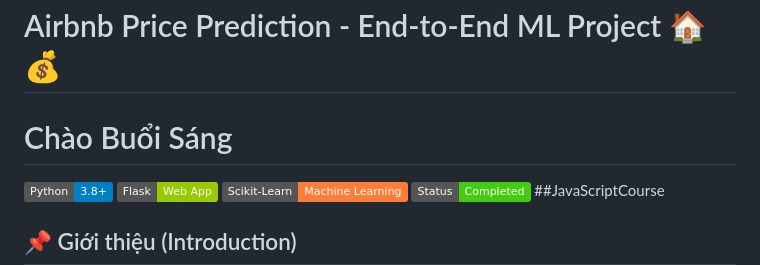
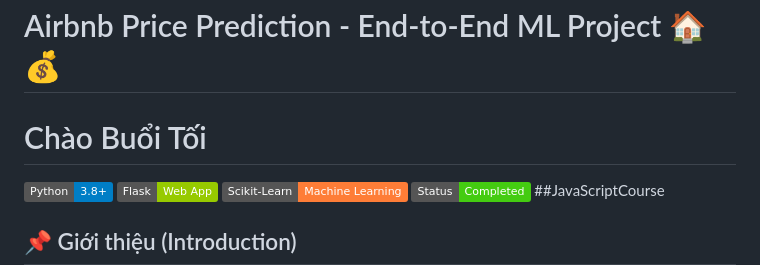
Before and after one commit to L4mL4mmm/AirBnBApps, a Markdown page: README.md, the part around the change. Drawn GitHub-style; badges without logos.

Commit message:
Update conflict-test

```diff
--- a/README.md
+++ b/README.md
@@ -1,5 +1,5 @@
 # Airbnb Price Prediction - End-to-End ML Project 🏠💰
-# Chào Buổi Sáng
+# Chào Buổi Tối
 ![Python](https://img.shields.io/badge/Python-3.8%2B-blue)
 ![Flask](https://img.shields.io/badge/Flask-Web%20App-green)
 ![Scikit-Learn](https://img.shields.io/badge/Scikit--Learn-Machine%20Learning-orange)
```
